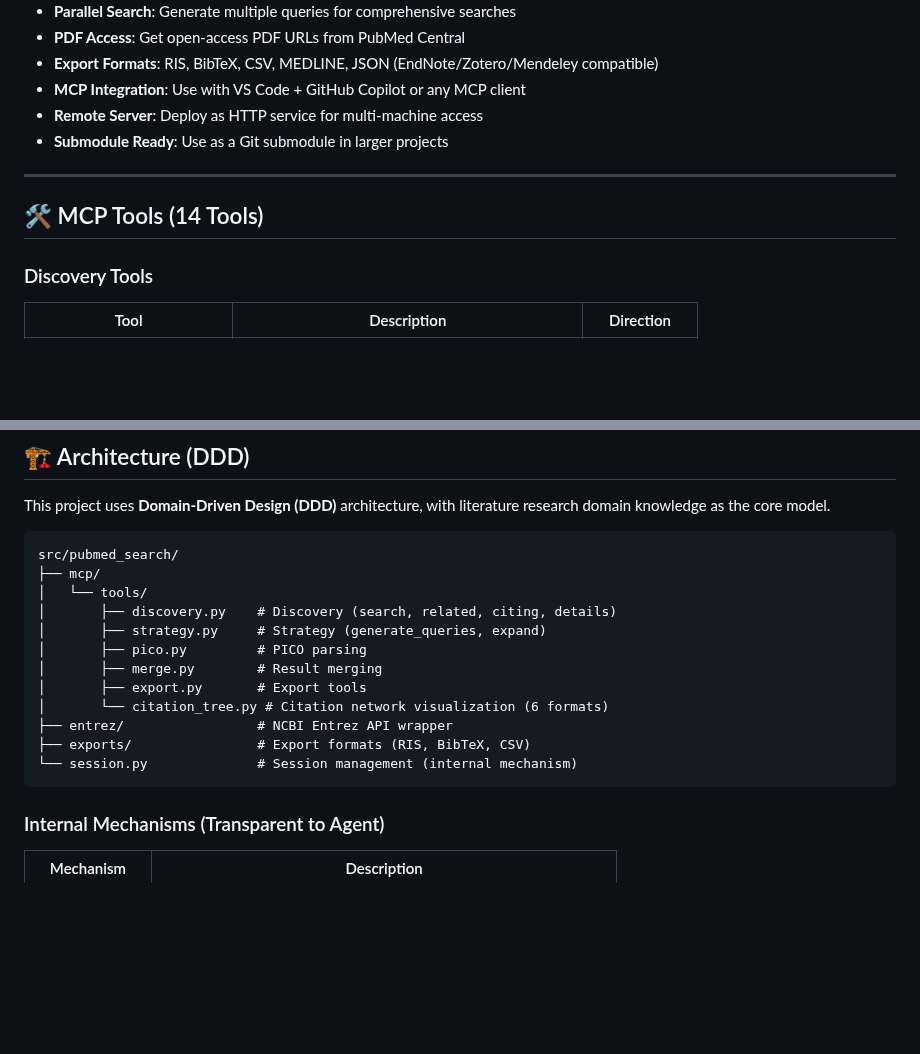
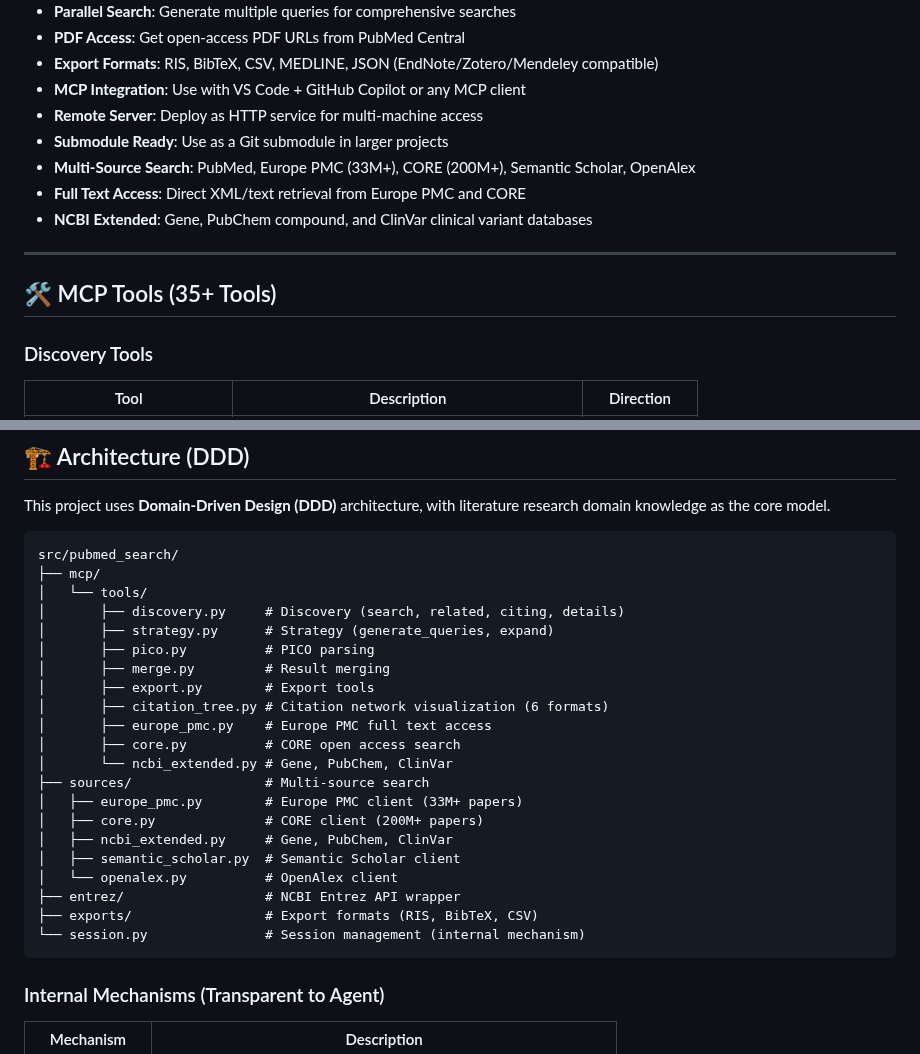
Before and after one commit to u9401066/pubmed-search-mcp, a Markdown page: README.md, 2 parts joined by grey strips. Rendered like a GitHub page; blank space fills up the shorter version.

````diff
--- a/README.md
+++ b/README.md
@@ -108,10 +108,13 @@ uvx pubmed-search-mcp
 - **MCP Integration**: Use with VS Code + GitHub Copilot or any MCP client
 - **Remote Server**: Deploy as HTTP service for multi-machine access
 - **Submodule Ready**: Use as a Git submodule in larger projects
+- **Multi-Source Search**: PubMed, Europe PMC (33M+), CORE (200M+), Semantic Scholar, OpenAlex
+- **Full Text Access**: Direct XML/text retrieval from Europe PMC and CORE
+- **NCBI Extended**: Gene, PubChem compound, and ClinVar clinical variant databases
 
 ---
 
-## 🛠️ MCP Tools (14 Tools)
+## 🛠️ MCP Tools (35+ Tools)
 
 ### Discovery Tools
 
@@ -445,15 +489,24 @@ This project uses **Domain-Driven Design (DDD)** architecture, with literature r
 src/pubmed_search/
 ├── mcp/
 │   └── tools/
-│       ├── discovery.py    # Discovery (search, related, citing, details)
-│       ├── strategy.py     # Strategy (generate_queries, expand)
-│       ├── pico.py         # PICO parsing
-│       ├── merge.py        # Result merging
-│       ├── export.py       # Export tools
-│       └── citation_tree.py # Citation network visualization (6 formats)
-├── entrez/                 # NCBI Entrez API wrapper
-├── exports/                # Export formats (RIS, BibTeX, CSV)
-└── session.py              # Session management (internal mechanism)
+│       ├── discovery.py     # Discovery (search, related, citing, details)
+│       ├── strategy.py      # Strategy (generate_queries, expand)
+│       ├── pico.py          # PICO parsing
+│       ├── merge.py         # Result merging
+│       ├── export.py        # Export tools
+│       ├── citation_tree.py # Citation network visualization (6 formats)
+│       ├── europe_pmc.py    # Europe PMC full text access
+│       ├── core.py          # CORE open access search
+│       └── ncbi_extended.py # Gene, PubChem, ClinVar
+├── sources/                 # Multi-source search
+│   ├── europe_pmc.py        # Europe PMC client (33M+ papers)
+│   ├── core.py              # CORE client (200M+ papers)
+│   ├── ncbi_extended.py     # Gene, PubChem, ClinVar
+│   ├── semantic_scholar.py  # Semantic Scholar client
+│   └── openalex.py          # OpenAlex client
+├── entrez/                  # NCBI Entrez API wrapper
+├── exports/                 # Export formats (RIS, BibTeX, CSV)
+└── session.py               # Session management (internal mechanism)
 ```
 
 ### Internal Mechanisms (Transparent to Agent)
````
Also changed, not shown: other parts of README.md (+41 -0 lines), README.zh-TW.md (+60 -10 lines).
